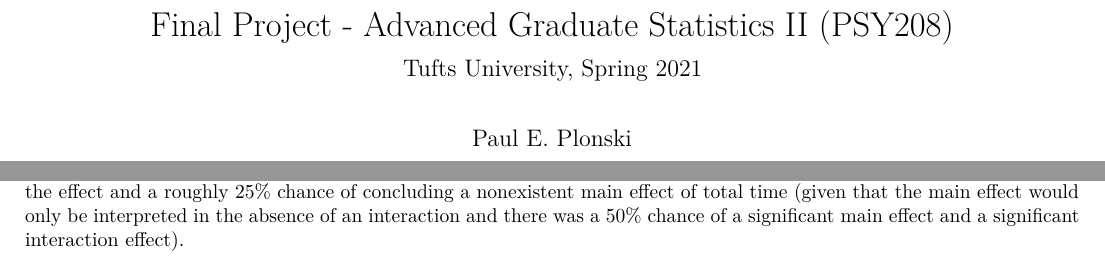
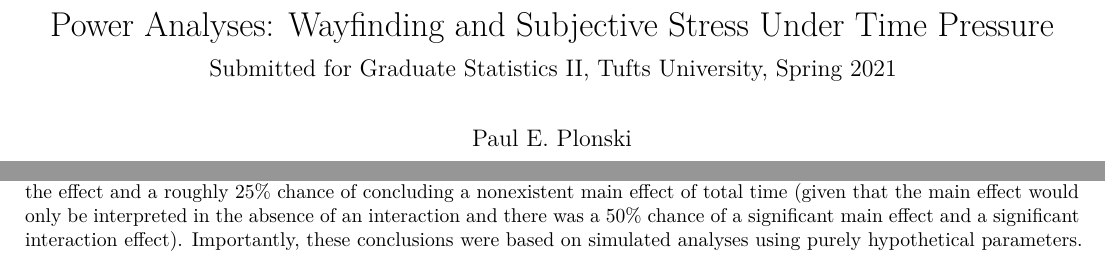
Before and after one commit to plonskipe/wassup, an R Markdown document (power_analyses_and_simulations_Plonski.Rmd): two parts of pages 1 and 8 of 8, joined at a grey line, cut at the place of the change. Rendered offline with R 4.5, knitr and Pandoc, then LaTeX, with nearby package versions; some code elsewhere in the file could not run offline; common packages that the code uses without loading them are loaded.

Commit message:
Update power_analyses_and_simulations_Plonski.Rmd
re-titled, added disclaimer at end of conclusions

````diff
--- a/power_analyses_and_simulations_Plonski.Rmd
+++ b/power_analyses_and_simulations_Plonski.Rmd
@@ -1,12 +1,12 @@
 ---
-title: "Final Project - Advanced Graduate Statistics II (PSY208)"
+title: "Power Analyses: Wayfinding and Subjective Stress Under Time Pressure"
 author: "Paul E. Plonski"
 date: "May 16, 2021"
 output:
   pdf_document: default
   html_document:
     df_print: paged
-subtitle: Tufts University, Spring 2021
+subtitle: "Submitted for Graduate Statistics II, Tufts University, Spring 2021"
 geometry: margin=1.5cm
 ---
 
@@ -1701,4 +1701,4 @@ kbl(df.sim5.p.table, booktabs = T, align = c('r','r','r','r')) %>%
 ```
 
 ## Simulation Conclusion
-The results of simulations one and two suggest that the linear mixed-effects model without a random slope of urgency by participant performed similarly whether or not the slope was present in the simulated data. The results of simulations three through five suggest that there was a chance of concluding a main effect of total time, if there was no true effect in the simulated data, if an interaction was simulated in the data. Specifically, simulation four suggested that if there was a two-way interaction between total time and waiting time on planning time, there was a roughly 50% chance of detecting the effect and a roughly 25% chance of concluding a nonexistent main effect of total time (given that the main effect would only be interpreted in the absence of an interaction and there was a 50% chance of a significant main effect and a significant interaction effect).
+The results of simulations one and two suggest that the linear mixed-effects model without a random slope of urgency by participant performed similarly whether or not the slope was present in the simulated data. The results of simulations three through five suggest that there was a chance of concluding a main effect of total time, if there was no true effect in the simulated data, if an interaction was simulated in the data. Specifically, simulation four suggested that if there was a two-way interaction between total time and waiting time on planning time, there was a roughly 50% chance of detecting the effect and a roughly 25% chance of concluding a nonexistent main effect of total time (given that the main effect would only be interpreted in the absence of an interaction and there was a 50% chance of a significant main effect and a significant interaction effect). Importantly, these conclusions were based on simulated analyses using purely hypothetical parameters.
````
